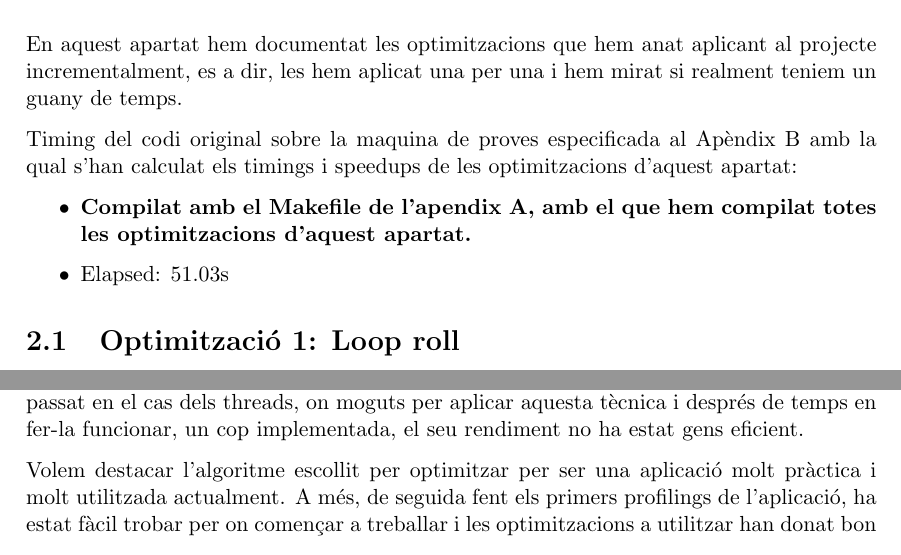
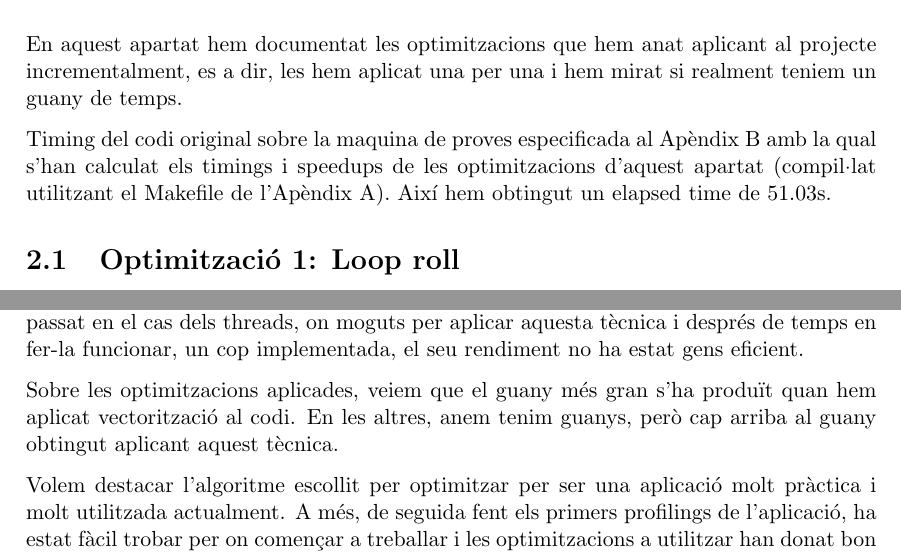
Before and after one commit to kserradell/PCA_final_project, a LaTeX document (doc/final_project.tex, which reads doc/concl.tex, doc/optimitzacions.tex): two parts of pages 6 and 13 of 16, joined at a grey line, cut so that both start at the same text. Compiled offline with pdfLaTeX.

Commit message:
Modif en el primer apartat de les opts, i afegida una conclusió més.

```diff
--- a/doc/concl.tex
+++ b/doc/concl.tex
@@ -4,4 +4,6 @@ Amb aquesta pràctica hem pogut veure un exemple real, en un encoder de video, d
 
 També hem pogut comprovar que no totes les optimitzacions aporten beneficis i que cal un estudi previ per a veure si la tècnica que s'emprarà tindrà bon rendiment. Així ens ha passat en el cas dels threads, on moguts per aplicar aquesta tècnica i després de temps en fer-la funcionar, un cop implementada, el seu rendiment no ha estat gens eficient.
 
+Sobre les optimitzacions aplicades, veiem que el guany més gran s'ha produït quan hem aplicat vectorització al codi. En les altres, anem tenim guanys, però cap arriba al guany obtingut aplicant aquest tècnica.
+
 Volem destacar l'algoritme escollit per optimitzar per ser una aplicació molt pràctica i molt utilitzada actualment. A més, de seguida fent els primers profilings de l'aplicació, ha estat fàcil trobar per on començar a treballar i les optimitzacions a utilitzar han donat bon resultats. Suposem que tot això ho heu tingut en compte en el moment de triar l'enunciat.
--- a/doc/optimitzacions.tex
+++ b/doc/optimitzacions.tex
@@ -5,11 +5,7 @@
 
 En aquest apartat hem documentat les optimitzacions que hem anat aplicant al projecte incrementalment, es a dir, les hem aplicat una per una i hem mirat si realment teniem un guany de temps.
 
-Timing del codi original sobre la maquina de proves especificada al Apèndix B amb la qual s'han calculat els timings i speedups de les optimitzacions d'aquest apartat:
-\begin{itemize}
-\item{\textbf{Compilat amb el Makefile de l'apendix A, amb el que hem compilat totes les optimitzacions d'aquest apartat.}}
-\item{Elapsed: 51.03s}
-\end{itemize}
+Timing del codi original sobre la maquina de proves especificada al Apèndix B amb la qual s'han calculat els timings i speedups de les optimitzacions d'aquest apartat (compil·lat utilitzant el Makefile de l'Apèndix A). Així hem obtingut un elapsed time de 51.03s.
 
 
 \section{Optimitzaci\'o 1: Loop roll}
```
